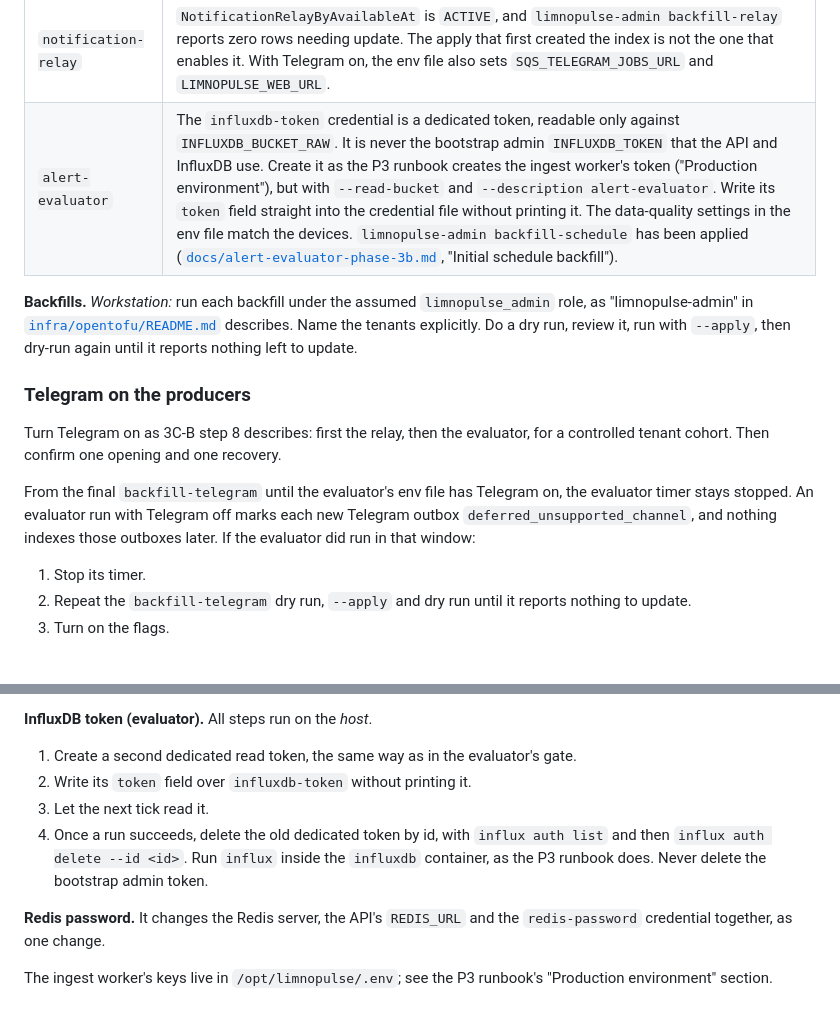
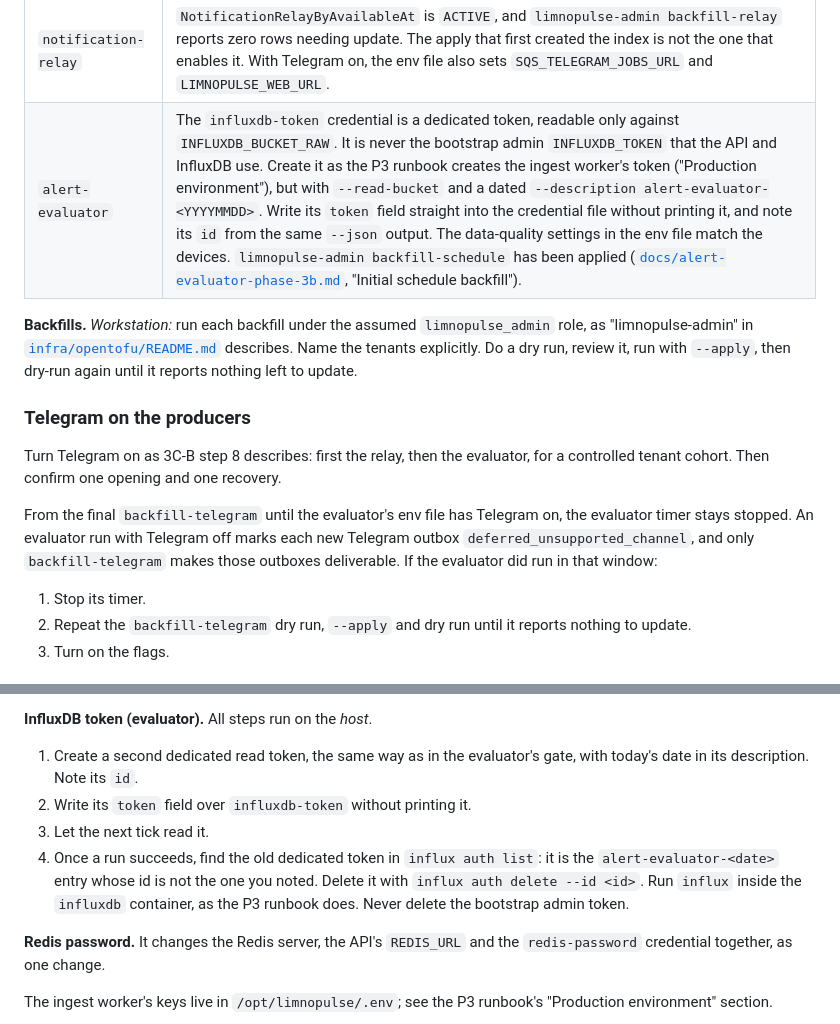
Before and after one commit to VINIClUS/limnopulse, a Markdown page: docs/worker-runtime-runbook.md, 2 parts joined by grey strips. GitHub-like rendering.

Commit message:
docs(adr-020): tell evaluator tokens apart on rotation; fix deferred wording
Each evaluator InfluxDB token gets a dated description, and its id is
noted when it is created. Rotation then deletes the other
alert-evaluator-<date> entry, never the new one. Deferred Telegram
outboxes become deliverable only through backfill-telegram; the old
wording said nothing indexed them at all.

Co-Authored-By: Claude Opus 5.5 <noreply@anthropic.com>

```diff
--- a/docs/worker-runtime-runbook.md
+++ b/docs/worker-runtime-runbook.md
@@ -125,7 +125,7 @@ For each role:
 | `email-worker` | The SES-feedback worker is enabled and its alarms are `OK`. The SES check passes (`infra/opentofu/README.md`, "The email-worker's SES check"). Its simulation runs on the *workstation* and its test send on the *host*. The apply that first created `NotificationRelayByAvailableAt` is not the one that enables it ("Notification rollout boundary"). |
 | `telegram-worker` | The 3C-B "Cloud rollout" steps 1 to 6 are done: queue, secrets, webhook and binding, binaries with every Telegram flag `false`, and the final `limnopulse-admin backfill-telegram` with the evaluator timer stopped. Redis is published on the host loopback with a password, and in the same change the API's `REDIS_URL` gets that password. `compose.production.yaml` publishes no Redis port and hard-codes a password-less `REDIS_URL`, so that change comes first. The password is the worker's `redis-password` credential. Only the worker's env file sets `TELEGRAM_DELIVERY_ENABLED=true` (3C-B step 7). |
 | `notification-relay` | `NotificationRelayByAvailableAt` is `ACTIVE`, and `limnopulse-admin backfill-relay` reports zero rows needing update. The apply that first created the index is not the one that enables it. With Telegram on, the env file also sets `SQS_TELEGRAM_JOBS_URL` and `LIMNOPULSE_WEB_URL`. |
-| `alert-evaluator` | The `influxdb-token` credential is a dedicated token, readable only against `INFLUXDB_BUCKET_RAW`. It is never the bootstrap admin `INFLUXDB_TOKEN` that the API and InfluxDB use. Create it as the P3 runbook creates the ingest worker's token ("Production environment"), but with `--read-bucket` and `--description alert-evaluator`. Write its `token` field straight into the credential file without printing it. The data-quality settings in the env file match the devices. `limnopulse-admin backfill-schedule` has been applied ([`docs/alert-evaluator-phase-3b.md`](alert-evaluator-phase-3b.md), "Initial schedule backfill"). |
+| `alert-evaluator` | The `influxdb-token` credential is a dedicated token, readable only against `INFLUXDB_BUCKET_RAW`. It is never the bootstrap admin `INFLUXDB_TOKEN` that the API and InfluxDB use. Create it as the P3 runbook creates the ingest worker's token ("Production environment"), but with `--read-bucket` and a dated `--description alert-evaluator-<YYYYMMDD>`. Write its `token` field straight into the credential file without printing it, and note its `id` from the same `--json` output. The data-quality settings in the env file match the devices. `limnopulse-admin backfill-schedule` has been applied ([`docs/alert-evaluator-phase-3b.md`](alert-evaluator-phase-3b.md), "Initial schedule backfill"). |
 
 **Backfills.** *Workstation:* run each backfill under the assumed `limnopulse_admin` role,
 as "limnopulse-admin" in [`infra/opentofu/README.md`](../infra/opentofu/README.md)
@@ -139,7 +139,7 @@ controlled tenant cohort. Then confirm one opening and one recovery.
 
 From the final `backfill-telegram` until the evaluator's env file has Telegram on, the
 evaluator timer stays stopped. An evaluator run with Telegram off marks each new Telegram
-outbox `deferred_unsupported_channel`, and nothing indexes those outboxes later. If the
+outbox `deferred_unsupported_channel`, and only `backfill-telegram` makes those outboxes deliverable. If the
 evaluator did run in that window:
 
 1. Stop its timer.
@@ -187,12 +187,14 @@ another role's alarm actions are on pages for that role within minutes.
 
 **InfluxDB token (evaluator).** All steps run on the *host*.
 
-1. Create a second dedicated read token, the same way as in the evaluator's gate.
+1. Create a second dedicated read token, the same way as in the evaluator's gate, with
+   today's date in its description. Note its `id`.
 2. Write its `token` field over `influxdb-token` without printing it.
 3. Let the next tick read it.
-4. Once a run succeeds, delete the old dedicated token by id, with `influx auth list` and
-   then `influx auth delete --id <id>`. Run `influx` inside the `influxdb` container, as
-   the P3 runbook does. Never delete the bootstrap admin token.
+4. Once a run succeeds, find the old dedicated token in `influx auth list`: it is the
+   `alert-evaluator-<date>` entry whose id is not the one you noted. Delete it with
+   `influx auth delete --id <id>`. Run `influx` inside the `influxdb` container, as the
+   P3 runbook does. Never delete the bootstrap admin token.
 
 **Redis password.** It changes the Redis server, the API's `REDIS_URL` and the
 `redis-password` credential together, as one change.
```
